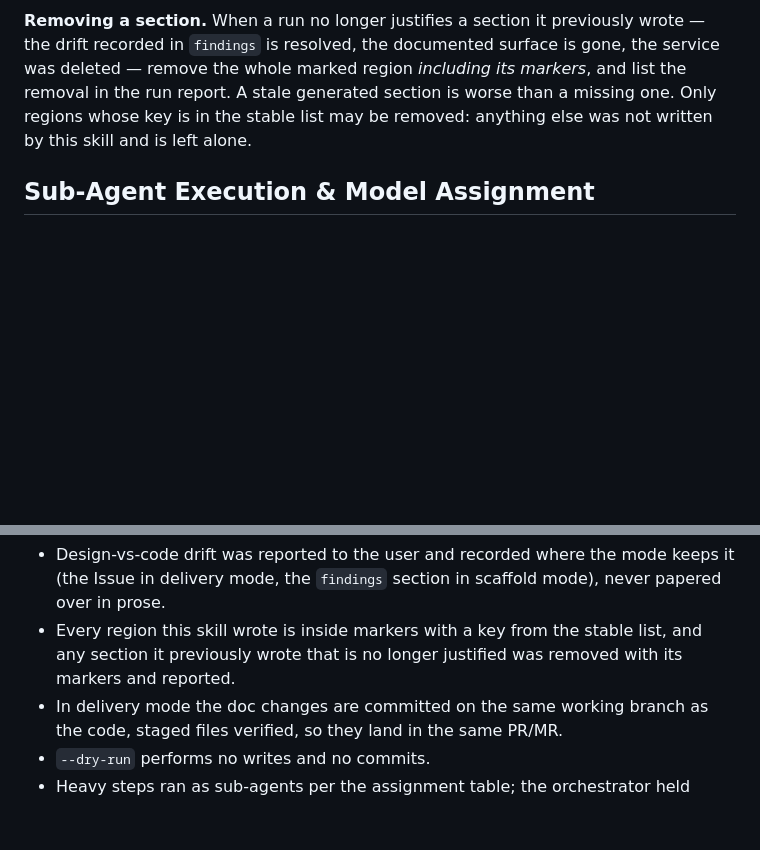
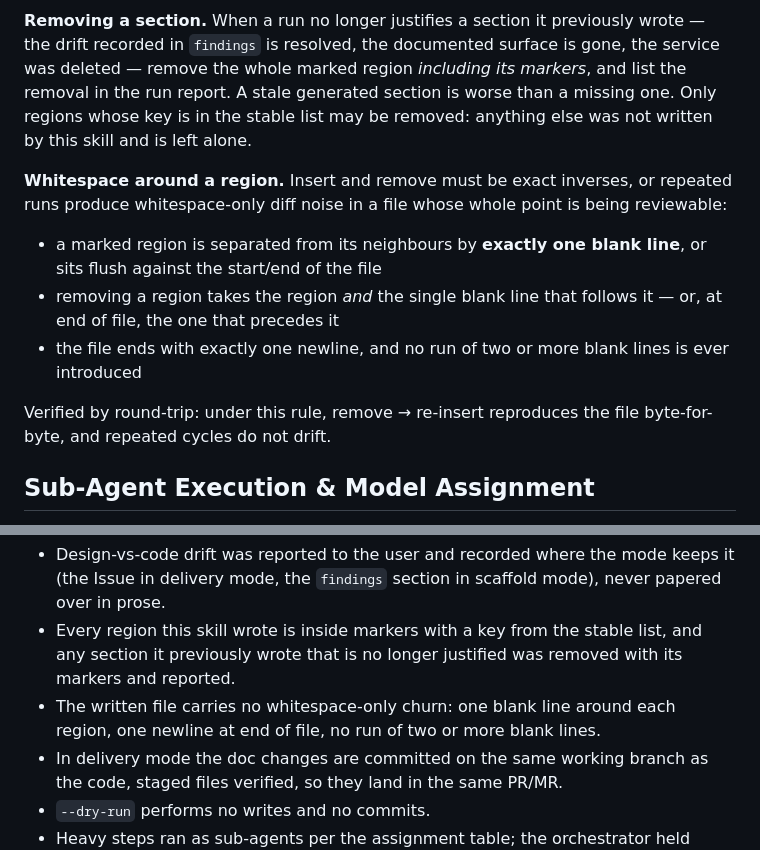
Before and after one commit to wfukatsu/nexus-architect, a Markdown page: skills/generate-docs/SKILL.md, 2 parts joined by grey strips. GitHub-like rendering; blank space fills up the shorter version.

Commit message:
fix: make generate-docs region insert and remove exact inverses
Re-run testing against the scaffold-mode output showed insert and remove were
not inverse operations: whitespace around a marked region was unspecified, so
remove -> re-insert did not reproduce the file and repeated cycles left
whitespace-only diff noise in a file whose whole point is being reviewable.

Specify the rule: exactly one blank line separates a region from its
neighbours (or it sits flush against start/end of file); removal takes the
region plus the single blank line that follows it, or at EOF the one that
precedes it; the file ends with exactly one newline and no run of two or more
blank lines is introduced.

Verified before writing the rule: under it, remove -> re-insert reproduces the
file byte-for-byte for both a mid-file and an EOF-adjacent region, and five
remove/append cycles produce zero drift. Extends the acceptance criteria to
cover whitespace churn.

Co-Authored-By: Claude Opus 5 (1M context) <noreply@anthropic.com>

```diff
--- a/skills/generate-docs/SKILL.md
+++ b/skills/generate-docs/SKILL.md
@@ -108,6 +108,18 @@ remove the whole marked region *including its markers*, and list the removal in
 stale generated section is worse than a missing one. Only regions whose key is in the stable list
 may be removed: anything else was not written by this skill and is left alone.
 
+**Whitespace around a region.** Insert and remove must be exact inverses, or repeated runs produce
+whitespace-only diff noise in a file whose whole point is being reviewable:
+
+- a marked region is separated from its neighbours by **exactly one blank line**, or sits flush
+  against the start/end of the file
+- removing a region takes the region *and* the single blank line that follows it — or, at end of
+  file, the one that precedes it
+- the file ends with exactly one newline, and no run of two or more blank lines is ever introduced
+
+Verified by round-trip: under this rule, remove → re-insert reproduces the file byte-for-byte, and
+repeated cycles do not drift.
+
 ## Sub-Agent Execution & Model Assignment
 
 A **thin orchestrator (sonnet)** delegating to sub-agents (Agent/Task tool; see
@@ -215,6 +227,8 @@ Markers rather than leaving a stale list behind.
   delivery mode, the `findings` section in scaffold mode), never papered over in prose.
 - Every region this skill wrote is inside markers with a key from the stable list, and any section
   it previously wrote that is no longer justified was removed with its markers and reported.
+- The written file carries no whitespace-only churn: one blank line around each region, one newline
+  at end of file, no run of two or more blank lines.
 - In delivery mode the doc changes are committed on the same working branch as the code, staged
   files verified, so they land in the same PR/MR.
 - `--dry-run` performs no writes and no commits.
```
